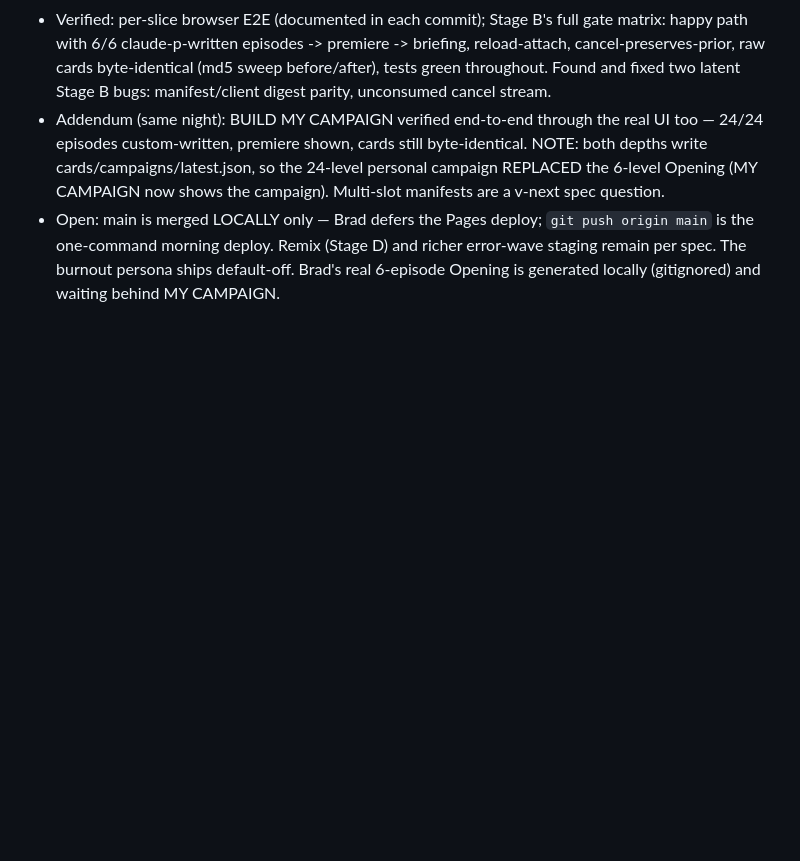
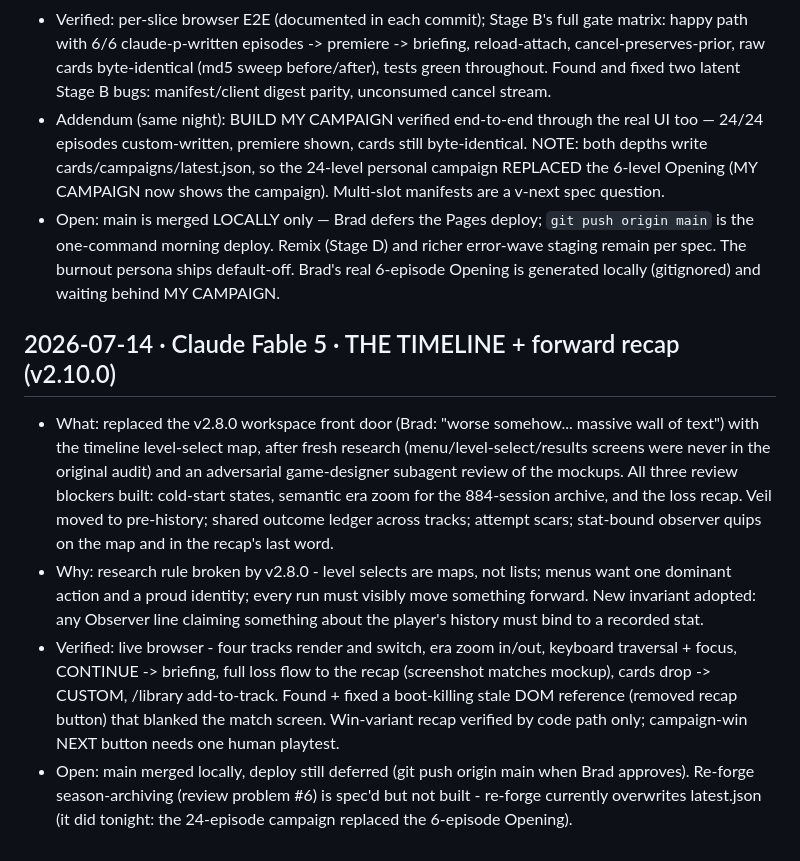
Before and after one commit to sene1337/aiaio, a Markdown page: docs/JOURNAL.md, the part around the change. Rendered like a GitHub page; blank space fills up the shorter version.

Commit message:
Journal: v2.10.0 timeline + recap run record
Co-Authored-By: Claude Fable 5 <noreply@anthropic.com>

```diff
--- a/docs/JOURNAL.md
+++ b/docs/JOURNAL.md
@@ -313,3 +313,29 @@ turns out wrong, append a correction.
   and richer error-wave staging remain per spec. The burnout persona ships
   default-off. Brad's real 6-episode Opening is generated locally
   (gitignored) and waiting behind MY CAMPAIGN.
+
+## 2026-07-14 · Claude Fable 5 · THE TIMELINE + forward recap (v2.10.0)
+
+- What: replaced the v2.8.0 workspace front door (Brad: "worse somehow...
+  massive wall of text") with the timeline level-select map, after fresh
+  research (menu/level-select/results screens were never in the original
+  audit) and an adversarial game-designer subagent review of the mockups.
+  All three review blockers built: cold-start states, semantic era zoom for
+  the 884-session archive, and the loss recap. Veil moved to pre-history;
+  shared outcome ledger across tracks; attempt scars; stat-bound observer
+  quips on the map and in the recap's last word.
+- Why: research rule broken by v2.8.0 - level selects are maps, not lists;
+  menus want one dominant action and a proud identity; every run must
+  visibly move something forward. New invariant adopted: any Observer line
+  claiming something about the player's history must bind to a recorded
+  stat.
+- Verified: live browser - four tracks render and switch, era zoom in/out,
+  keyboard traversal + focus, CONTINUE -> briefing, full loss flow to the
+  recap (screenshot matches mockup), cards drop -> CUSTOM, /library
+  add-to-track. Found + fixed a boot-killing stale DOM reference (removed
+  recap button) that blanked the match screen. Win-variant recap verified
+  by code path only; campaign-win NEXT button needs one human playtest.
+- Open: main merged locally, deploy still deferred (git push origin main
+  when Brad approves). Re-forge season-archiving (review problem #6) is
+  spec'd but not built - re-forge currently overwrites latest.json (it did
+  tonight: the 24-episode campaign replaced the 6-episode Opening).
```
